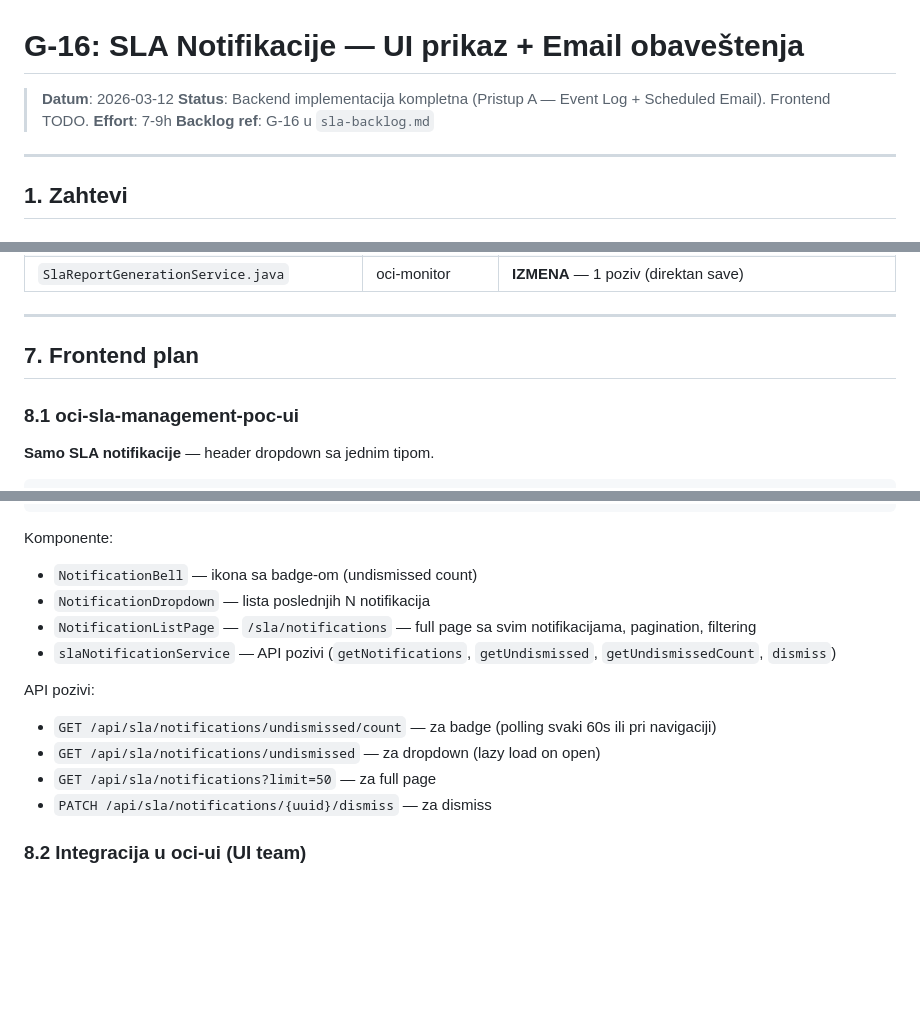
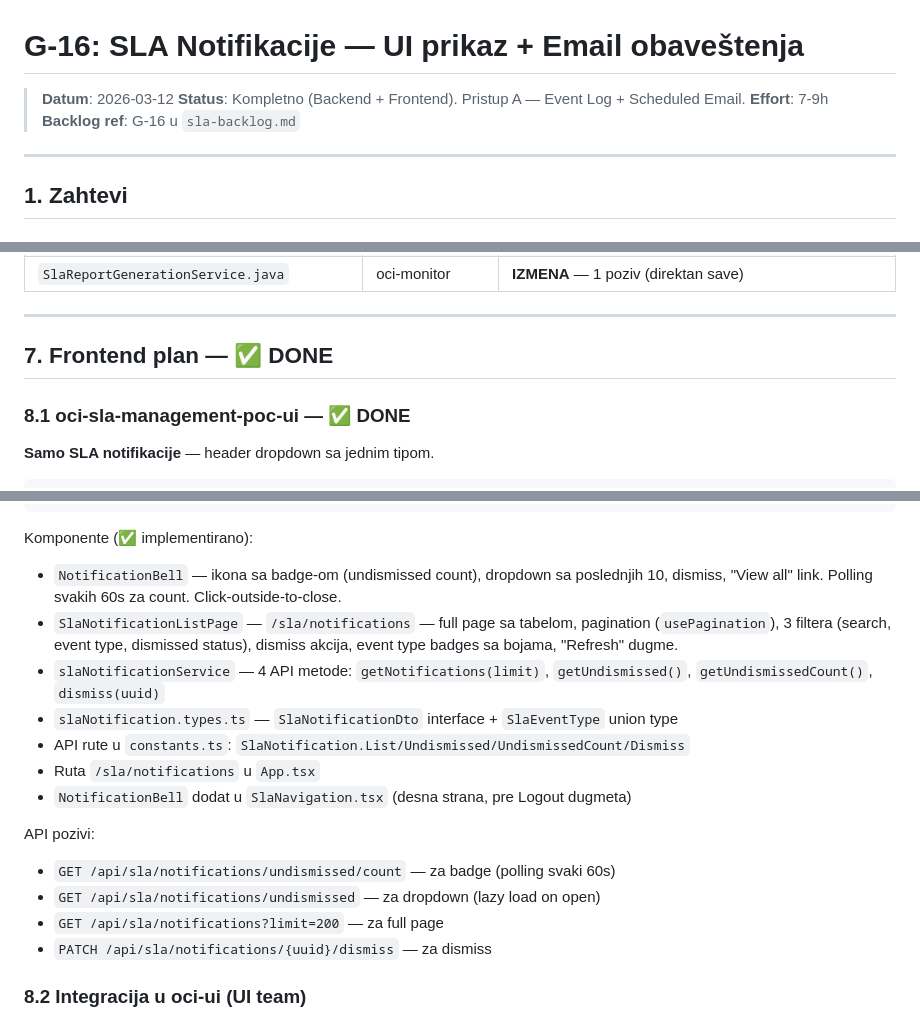
Before and after one commit to gandra/gandra-razno, a Markdown page: sistemi-sla/todo/sla-notifications.md, 3 parts joined by grey strips. GitHub-like rendering; blank space fills up the shorter version.

Commit message:
feat(G-16): SLA notifications — frontend

````diff
--- a/sistemi-sla/todo/sla-notifications.md
+++ b/sistemi-sla/todo/sla-notifications.md
@@ -1,7 +1,7 @@
 # G-16: SLA Notifikacije — UI prikaz + Email obaveštenja
 
 > **Datum**: 2026-03-12
-> **Status**: Backend implementacija kompletna (Pristup A — Event Log + Scheduled Email). Frontend TODO.
+> **Status**: Kompletno (Backend + Frontend). Pristup A — Event Log + Scheduled Email.
 > **Effort**: 7-9h
 > **Backlog ref**: G-16 u `sla-backlog.md`
 
@@ -567,9 +567,9 @@ Email putem REST ka oci-monitor, bez tabele. Odbačen jer: **ne podržava Z-1 (U
 
 ---
 
-## 7. Frontend plan
+## 7. Frontend plan — ✅ DONE
 
-### 8.1 oci-sla-management-poc-ui
+### 8.1 oci-sla-management-poc-ui — ✅ DONE
 
 **Samo SLA notifikacije** — header dropdown sa jednim tipom.
 
@@ -596,16 +596,19 @@ Email putem REST ka oci-monitor, bez tabele. Odbačen jer: **ne podržava Z-1 (U
 └──────────────────────────────────────────────────────────────────┘
 ```
 
-Komponente:
-- `NotificationBell` — ikona sa badge-om (undismissed count)
-- `NotificationDropdown` — lista poslednjih N notifikacija
-- `NotificationListPage` — `/sla/notifications` — full page sa svim notifikacijama, pagination, filtering
-- `slaNotificationService` — API pozivi (`getNotifications`, `getUndismissed`, `getUndismissedCount`, `dismiss`)
+Komponente (✅ implementirano):
+- `NotificationBell` — ikona sa badge-om (undismissed count), dropdown sa poslednjih 10, dismiss, "View all" link. Polling svakih 60s za count. Click-outside-to-close.
+- `SlaNotificationListPage` — `/sla/notifications` — full page sa tabelom, pagination (`usePagination`), 3 filtera (search, event type, dismissed status), dismiss akcija, event type badges sa bojama, "Refresh" dugme.
+- `slaNotificationService` — 4 API metode: `getNotifications(limit)`, `getUndismissed()`, `getUndismissedCount()`, `dismiss(uuid)`
+- `slaNotification.types.ts` — `SlaNotificationDto` interface + `SlaEventType` union type
+- API rute u `constants.ts`: `SlaNotification.List/Undismissed/UndismissedCount/Dismiss`
+- Ruta `/sla/notifications` u `App.tsx`
+- `NotificationBell` dodat u `SlaNavigation.tsx` (desna strana, pre Logout dugmeta)
 
 API pozivi:
-- `GET /api/sla/notifications/undismissed/count` — za badge (polling svaki 60s ili pri navigaciji)
+- `GET /api/sla/notifications/undismissed/count` — za badge (polling svaki 60s)
 - `GET /api/sla/notifications/undismissed` — za dropdown (lazy load on open)
-- `GET /api/sla/notifications?limit=50` — za full page
+- `GET /api/sla/notifications?limit=200` — za full page
 - `PATCH /api/sla/notifications/{uuid}/dismiss` — za dismiss
 
 ### 8.2 Integracija u oci-ui (UI team)
````
Also changed, not shown: sistemi-sla/backlog/sla-backlog.md (+3 -3 lines), sistemi-sla/todo/sla-pending.md (+1 -1 lines).
